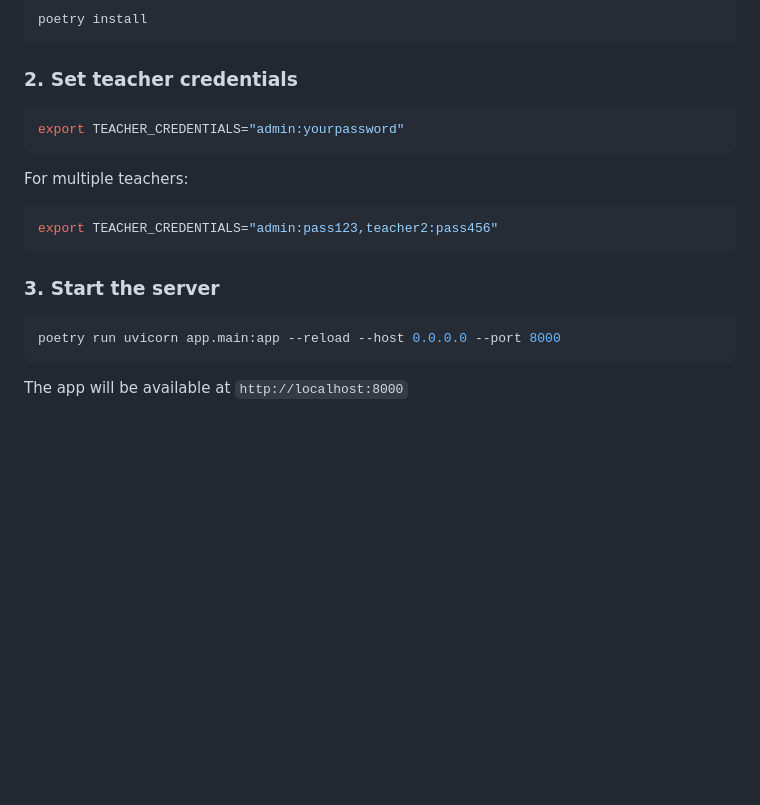
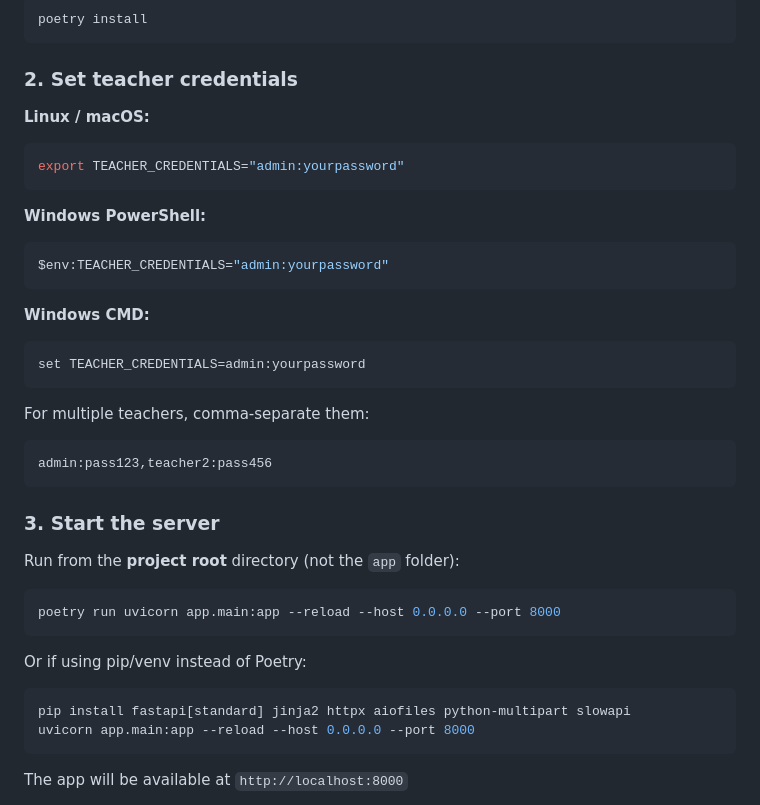
Before and after one commit to buildithunter1-hue/focus_flow_youtube, a Markdown page: README.md, the part around the change. Rendered like a GitHub page; blank space fills up the shorter version.

Commit message:
docs: add Windows PowerShell/CMD instructions and pip/venv alternative

````diff
--- a/README.md
+++ b/README.md
@@ -24,20 +24,39 @@ poetry install
 
 ### 2. Set teacher credentials
 
+**Linux / macOS:**
 ```bash
 export TEACHER_CREDENTIALS="admin:yourpassword"
 ```
 
-For multiple teachers:
+**Windows PowerShell:**
+```powershell
+$env:TEACHER_CREDENTIALS="admin:yourpassword"
+```
 
-```bash
-export TEACHER_CREDENTIALS="admin:pass123,teacher2:pass456"
+**Windows CMD:**
+```cmd
+set TEACHER_CREDENTIALS=admin:yourpassword
+```
+
+For multiple teachers, comma-separate them:
+```
+admin:pass123,teacher2:pass456
 ```
 
 ### 3. Start the server
 
+Run from the **project root** directory (not the `app` folder):
+
 ```bash
 poetry run uvicorn app.main:app --reload --host 0.0.0.0 --port 8000
+```
+
+Or if using pip/venv instead of Poetry:
+
+```bash
+pip install fastapi[standard] jinja2 httpx aiofiles python-multipart slowapi
+uvicorn app.main:app --reload --host 0.0.0.0 --port 8000
 ```
 
 The app will be available at `http://localhost:8000`
````
